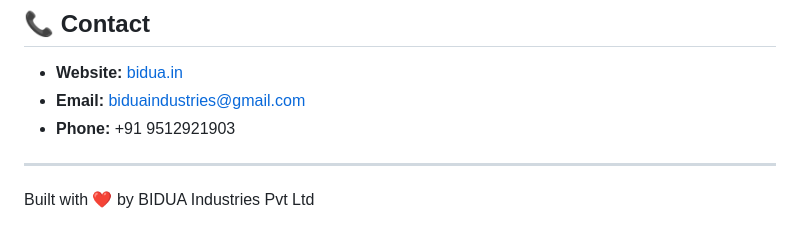
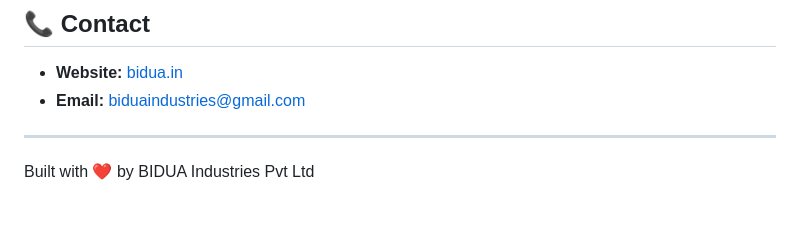
Before and after one commit to obidua/Naploo, a Markdown page: README.md, the part around the change. GitHub-like rendering.

Commit message:
Remove phone number from README

```diff
--- a/README.md
+++ b/README.md
@@ -437,7 +437,6 @@ Proprietary - © 2026 BIDUA Industries Pvt Ltd. All rights reserved.
 
 - **Website:** [bidua.in](https://bidua.in)
 - **Email:** biduaindustries@gmail.com
-- **Phone:** +91 9512921903
 
 ---
 
```
